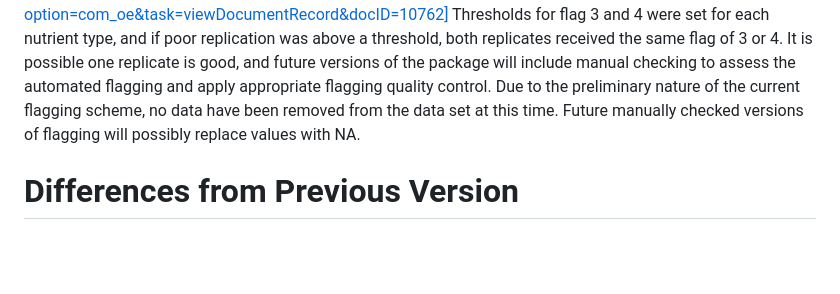
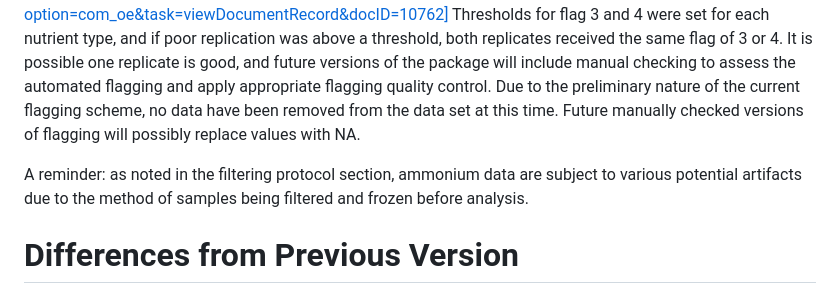
Before and after one commit to WHOIGit/nes-lter-nutrient-transect, a Markdown page: methods.md, the part around the change. Rendered like a GitHub page; blank space fills up the shorter version.

Commit message:
Update methods.md
in Quality Assurance reiterate ammonium artifacts due to method

```diff
--- a/methods.md
+++ b/methods.md
@@ -38,6 +38,8 @@ We assured that the geographic and temporal coverage of the clean data table are
 
 For published version 3, preliminary quality flags were assigned to the data. Automation was used to check each nutrient for differences between replicates. Quality is indicated in the data table with IODE Primary Level flags: 1 good; 2 not evaluated, not available or unknown; 3 questionable/suspect; 4 bad; 9 missing data. [See IODE Ocean Data Standards recommendation here: https://www.iode.org/index.php?option=com_oe&task=viewDocumentRecord&docID=10762] Thresholds for flag 3 and 4 were set for each nutrient type, and if poor replication was above a threshold, both replicates received the same flag of 3 or 4. It is possible one replicate is good, and future versions of the package will include manual checking to assess the automated flagging and apply appropriate flagging quality control. Due to the preliminary nature of the current flagging scheme, no data have been removed from the data set at this time. Future manually checked versions of flagging will possibly replace values with NA.
 
+A reminder: as noted in the filtering protocol section, ammonium data are subject to various potential artifacts due to the method of samples being filtered and frozen before analysis.
+
 # Differences from Previous Version
 
 In version 3, in addition to the flagging changes described above, 2,650 rows have been added. These include data from 28 additional OOI and NES-LTER cruises as well as OOI samples from cruises that previously included only LTER samples. Depth in all rows has been rounded to one decimal place. The column order was updated.
```
